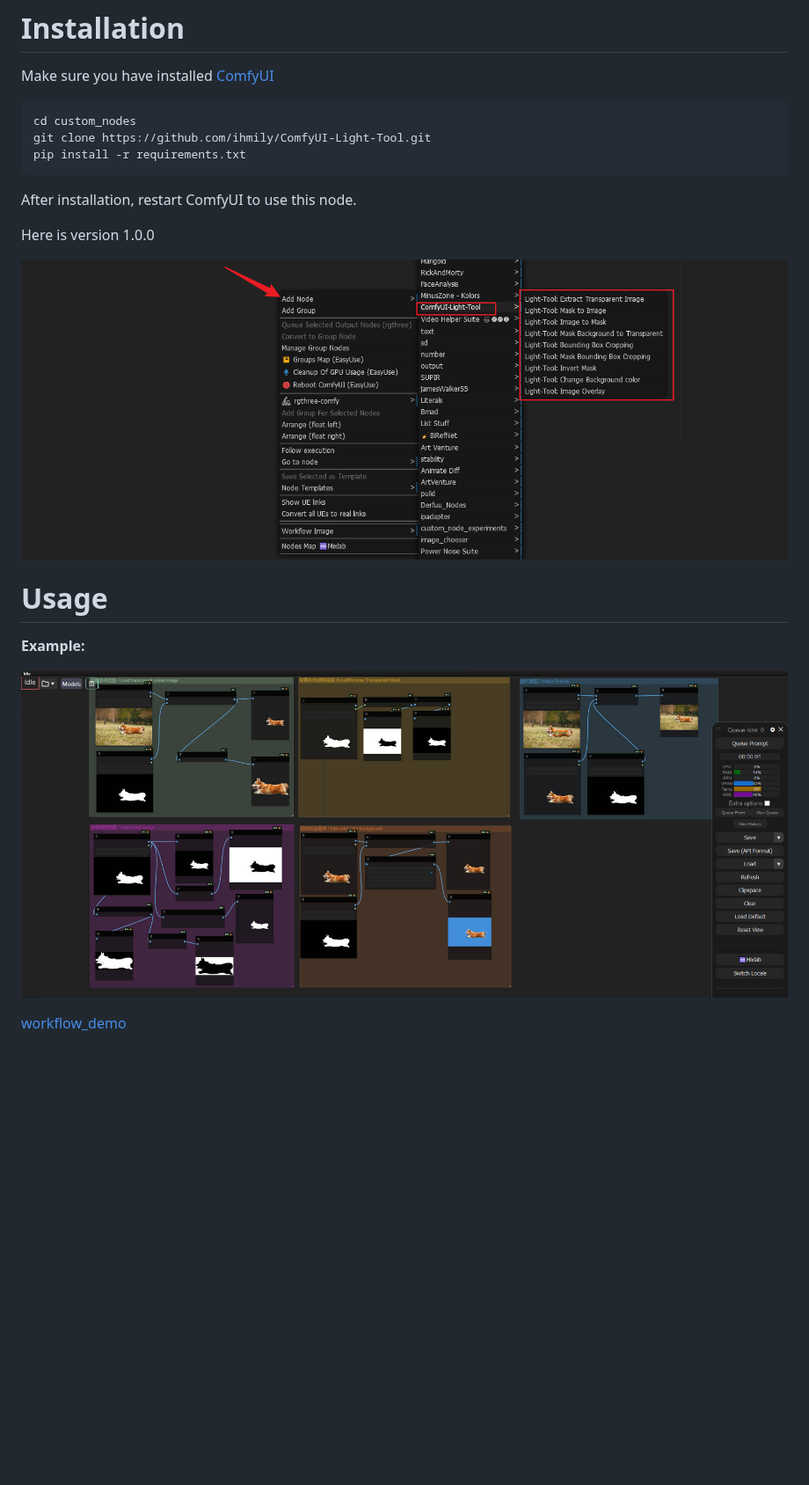
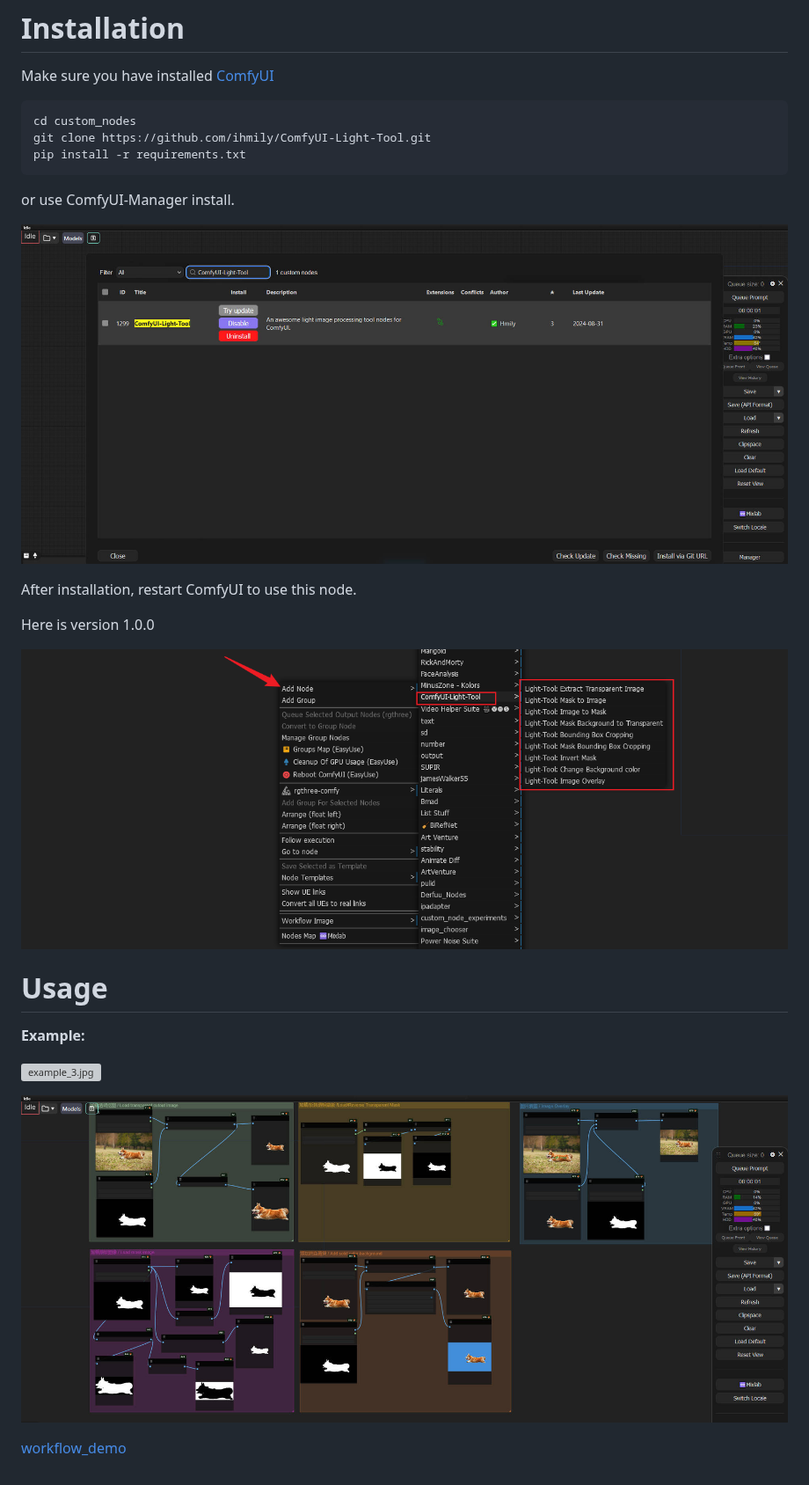
Before and after one commit to ihmily/ComfyUI-Light-Tool, a Markdown page: README.md, the part around the change. Shown at 88% size. GitHub-like rendering; pictures changed too: demo/images/example_1.jpg (added); blank space fills up the shorter version; grey boxes are pictures that could not be loaded.

````diff
--- a/README.md
+++ b/README.md
@@ -23,11 +23,15 @@ git clone https://github.com/ihmily/ComfyUI-Light-Tool.git
 pip install -r requirements.txt
 ```
 
+or use ComfyUI-Manager install.
+
+![example_1.jpg](./demo/images/example_1.jpg)
+
 After installation, restart ComfyUI to use this node.
 
 Here is version 1.0.0
 
-![image-20240831204745733](./demo/images/example_1.png)
+![example_2.png](./demo/images/example_2.png)
 
 
 
@@ -35,6 +39,8 @@ Here is version 1.0.0
 
 **Example:**
 
-![Snipaste_2024-08-31_20-41-40](./demo/images/example_2.jpg)
+![example_3.jpg](D:\Git仓库\Github\ComfyUI-Light-Tool\demo\images\example_3.jpg)
+
+![example_4.jpg](./demo/images/example_4.jpg)
 
 [workflow_demo](./demo/workflow_demo.json)
````
Also changed, not shown: demo/images/example_2.png (renamed from demo/images/example_1.png), demo/images/example_3.jpg (added), demo/images/example_4.jpg (renamed from demo/images/example_2.jpg), 2 other files.
